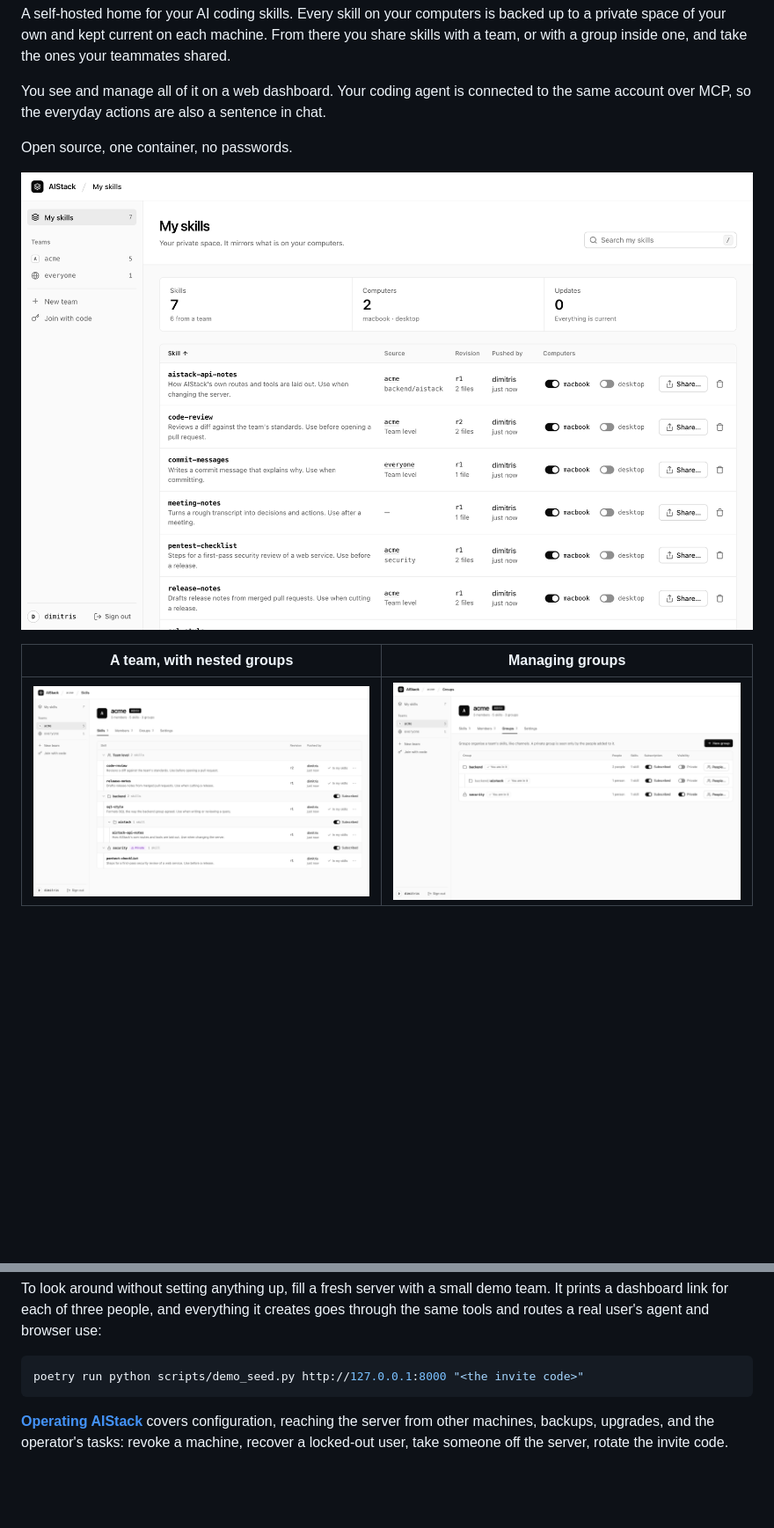
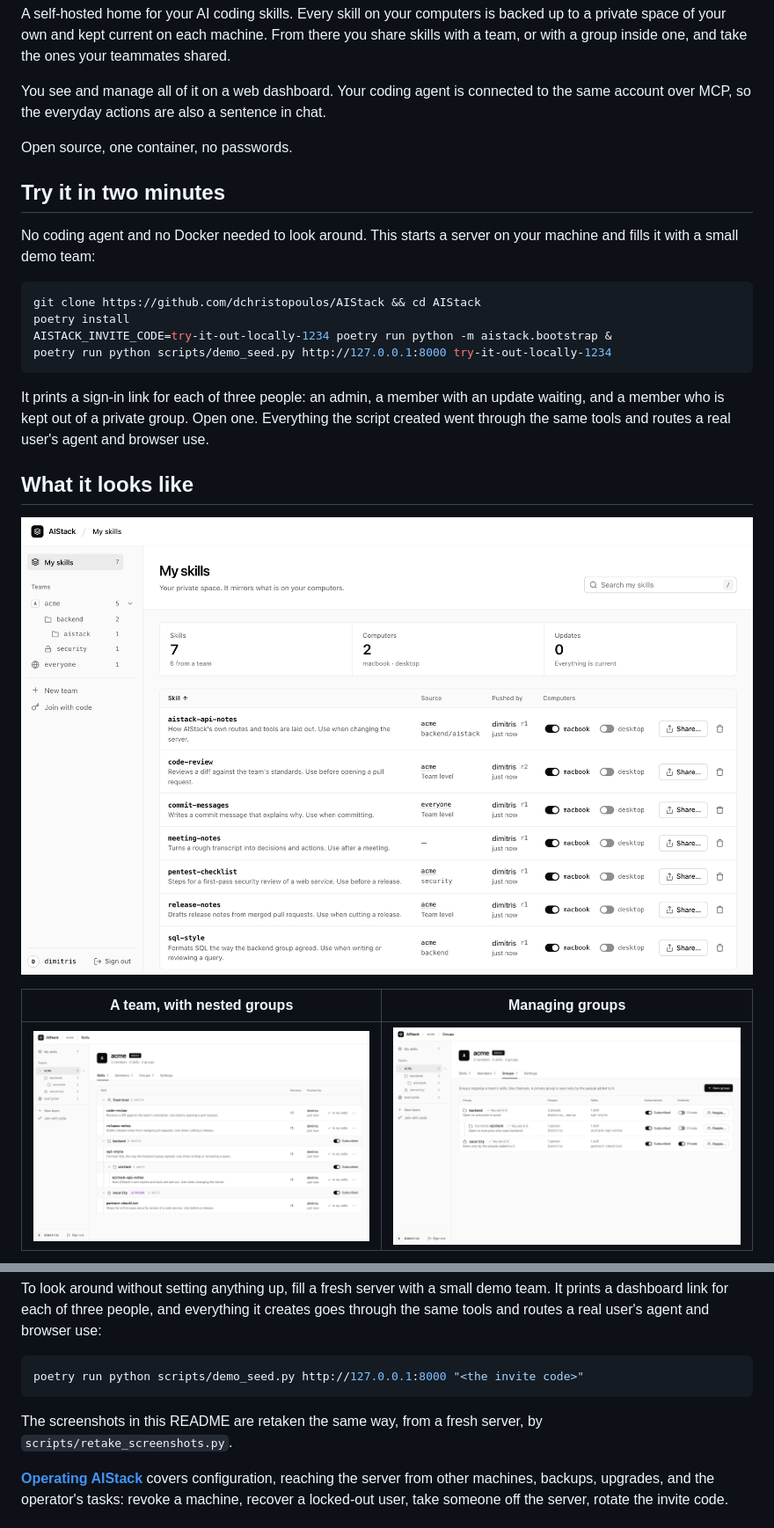
Before and after one commit to dchristopoulos/AIStack, a Markdown page: README.md, 2 parts joined by grey strips. Shown: that part at 88% size. GitHub-like rendering; pictures changed too: docs/images/dashboard-groups.png, docs/images/dashboard-my-skills.png, docs/images/dashboard-team.png; blank space fills up the shorter version.

````diff
--- a/README.md
+++ b/README.md
@@ -7,6 +7,21 @@ A self-hosted home for your AI coding skills. Every skill on your computers is b
 You see and manage all of it on a web dashboard. Your coding agent is connected to the same account over MCP, so the everyday actions are also a sentence in chat.
 
 Open source, one container, no passwords.
+
+## Try it in two minutes
+
+No coding agent and no Docker needed to look around. This starts a server on your machine and fills it with a small demo team:
+
+```bash
+git clone https://github.com/dchristopoulos/AIStack && cd AIStack
+poetry install
+AISTACK_INVITE_CODE=try-it-out-locally-1234 poetry run python -m aistack.bootstrap &
+poetry run python scripts/demo_seed.py http://127.0.0.1:8000 try-it-out-locally-1234
+```
+
+It prints a sign-in link for each of three people: an admin, a member with an update waiting, and a member who is kept out of a private group. Open one. Everything the script created went through the same tools and routes a real user's agent and browser use.
+
+## What it looks like
 
 ![My skills: every skill, where it came from, and which of your computers has it](docs/images/dashboard-my-skills.png)
 
@@ -142,6 +157,8 @@ To look around without setting anything up, fill a fresh server with a small dem
 ```bash
 poetry run python scripts/demo_seed.py http://127.0.0.1:8000 "<the invite code>"
 ```
+
+The screenshots in this README are retaken the same way, from a fresh server, by `scripts/retake_screenshots.py`.
 
 [**Operating AIStack**](docs/OPERATING.md) covers configuration, reaching the server from other machines, backups, upgrades, and the operator's tasks: revoke a machine, recover a locked-out user, take someone off the server, rotate the invite code.
 
````
Also changed, not shown: docs/images/dashboard-update-dark.png, 1 other file.
